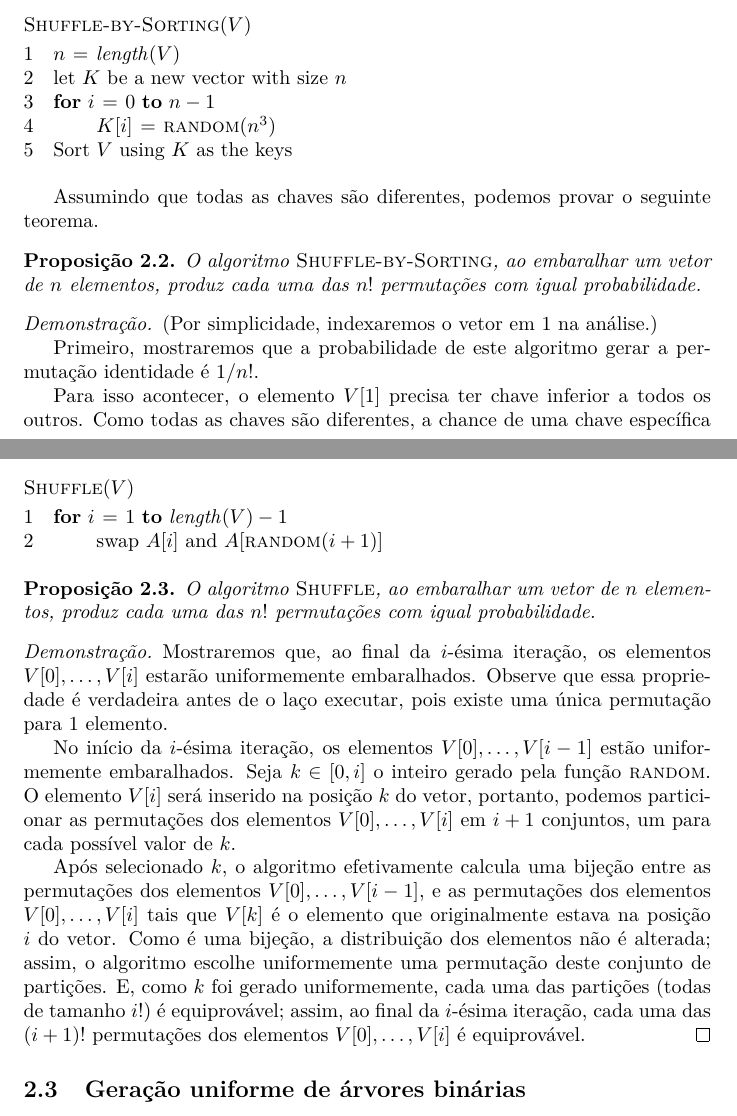
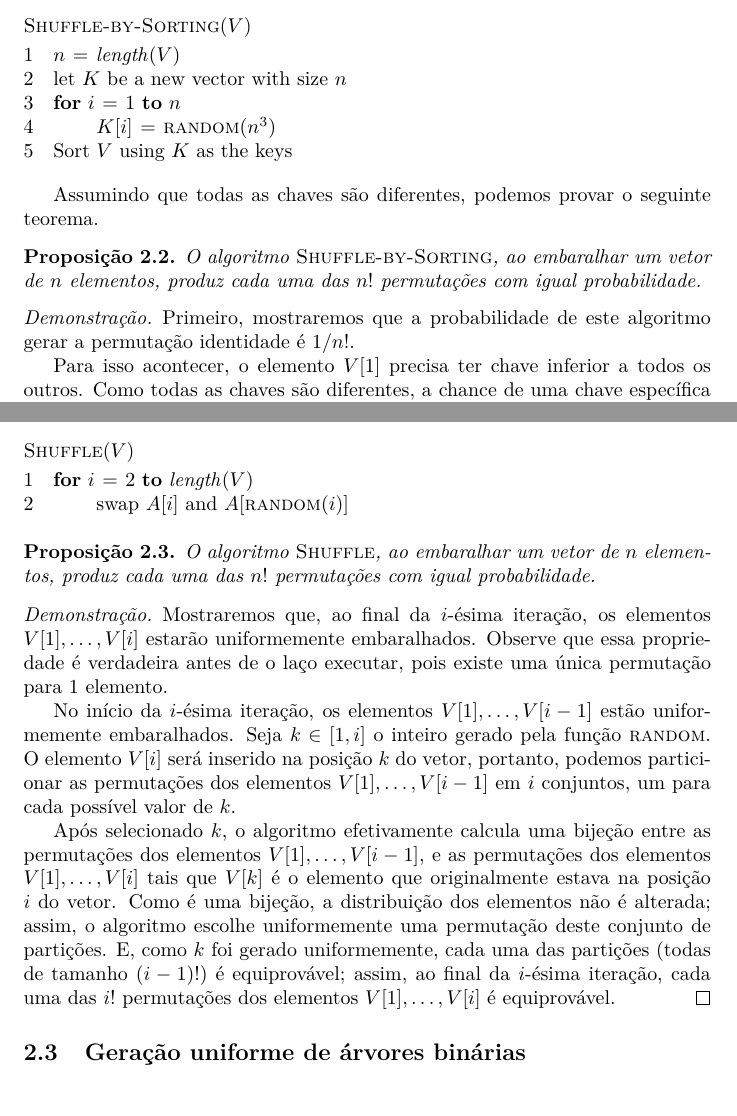
Before and after one commit to royertiago/MAC6711, a LaTeX paper (main.tex, which reads permutacoes.tex): two parts of pages 5 and 6 of 14, joined at a grey line, cut so that both start at the same text. Compiled offline with LuaLaTeX.

Commit message:
permutacoes.tex: Usar indexação em 1 e não em 0.

```diff
--- a/permutacoes.tex
+++ b/permutacoes.tex
@@ -34,7 +34,7 @@ tornando-as únicas.
     \Procname{$\proc{Shuffle-by-Sorting}(V)$}
     \li $n \gets \id{length}(V)$
     \li let $K$ be a new vector with size $n$
-    \li \For $i \gets 0$ \To $n-1$
+    \li \For $i \gets 1$ \To $n$
     \li \Do
             $K[i] \gets \proc{random}(n^3)$
     \End
@@ -89,9 +87,9 @@ extraído de~\cite[p.~357]{SedgewickFlajolet2013}.
 
 \begin{codebox}
     \Procname{$\proc{Shuffle}(V)$}
-    \li \For $i \gets 1$ \To $\id{length}(V) - 1$
+    \li \For $i \gets 2$ \To $\id{length}(V)$
     \li \Do
-            swap $A[i]$ and $A[\proc{random}(i+1)]$
+            swap $A[i]$ and $A[\proc{random}(i)]$
     \End
 \end{codebox}
 
@@ -104,33 +102,33 @@ extraído de~\cite[p.~357]{SedgewickFlajolet2013}.
 
 \begin{proof}
     Mostraremos que, ao final da $i$-ésima iteração,
-    os elementos $V[0], \dots, V[i]$
+    os elementos $V[1], \dots, V[i]$
     estarão uniformemente embaralhados.
     Observe que essa propriedade é verdadeira antes de o laço executar,
     pois existe uma única permutação para 1 elemento.
 
     No início da $i$-ésima iteração,
-    os elementos $V[0], \dots, V[i-1]$
+    os elementos $V[1], \dots, V[i-1]$
     estão uniformemente embaralhados.
-    Seja $k \in [0, i]$ o inteiro gerado pela função $\proc{random}$.
+    Seja $k \in [1, i]$ o inteiro gerado pela função $\proc{random}$.
     O elemento $V[i]$ será inserido na posição $k$ do vetor,
     portanto,
-    podemos particionar as permutações dos elementos $V[0], \dots, V[i]$
-    em $i+1$ conjuntos,
+    podemos particionar as permutações dos elementos $V[1], \dots, V[i-1]$
+    em $i$ conjuntos,
     um para cada possível valor de $k$.
 
     Após selecionado $k$,
     o algoritmo efetivamente calcula uma bijeção entre
-    as permutações dos elementos $V[0], \dots, V[i-1]$,
-    e as permutações dos elementos $V[0], \dots, V[i]$ tais que
+    as permutações dos elementos $V[1], \dots, V[i-1]$,
+    e as permutações dos elementos $V[1], \dots, V[i]$ tais que
     $V[k]$ é o elemento que originalmente estava na posição $i$ do vetor.
     Como é uma bijeção,
     a distribuição dos elementos não é alterada;
     assim, o algoritmo escolhe uniformemente uma permutação
     deste conjunto de partições.
     E, como $k$ foi gerado uniformemente,
-    cada uma das partições (todas de tamanho $i!$) é equiprovável;
+    cada uma das partições (todas de tamanho $(i-1)!$) é equiprovável;
     assim, ao final da $i$-ésima iteração,
-    cada uma das $(i+1)!$ permutações dos elementos $V[0], \dots, V[i]$
+    cada uma das $i!$ permutações dos elementos $V[1], \dots, V[i]$
     é equiprovável.
 \end{proof}
```
Also changed, not shown: permutacoes.tex (6 more changed lines).
